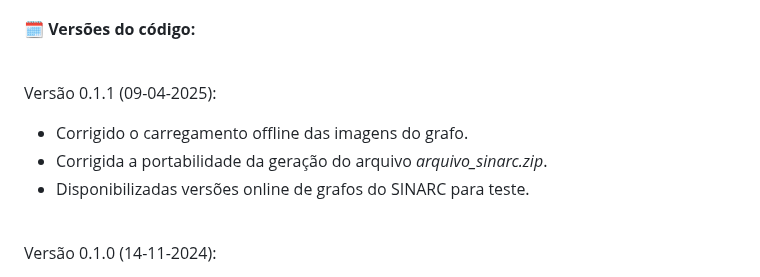
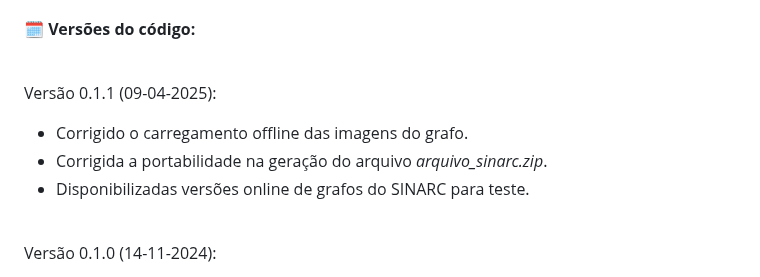
Before and after one commit to controlecidadao/sinarc, a Markdown page: README.md, the part around the change. Drawn GitHub-style; folded sections open.

```diff
--- a/README.md
+++ b/README.md
@@ -304,7 +304,7 @@ Relação de sites contendo informações (nomes de pessoas físicas, jurídicas
 
 Versão 0.1.1 (09-04-2025):
 * Corrigido o carregamento offline das imagens do grafo.
-* Corrigida a portabilidade da geração do arquivo _arquivo_sinarc.zip_.
+* Corrigida a portabilidade na geração do arquivo _arquivo_sinarc.zip_.
 * Disponibilizadas versões online de grafos do SINARC para teste.
 <br>
 
```
